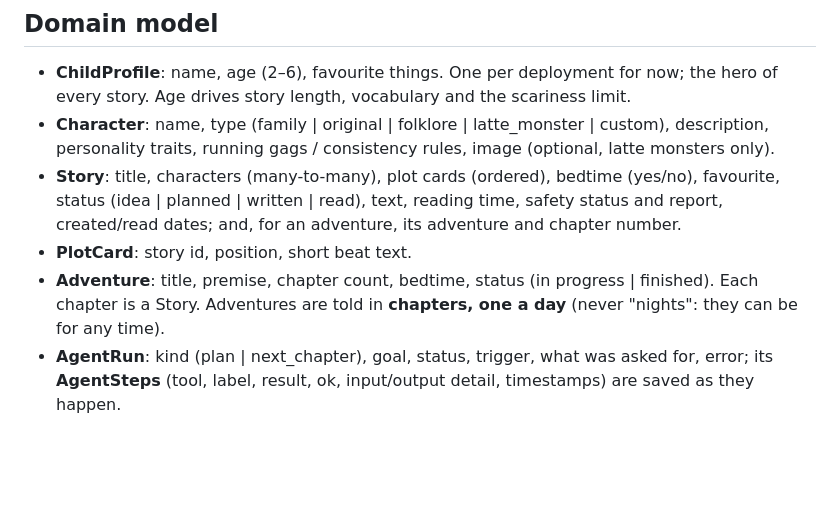
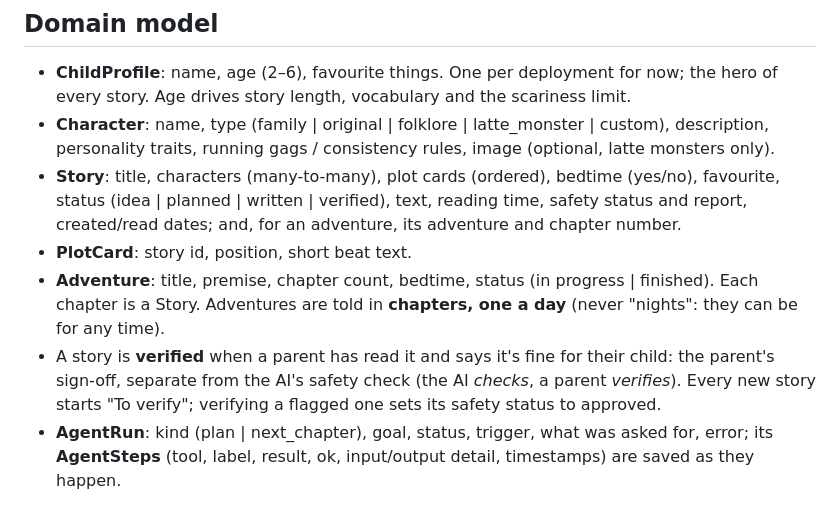
Before and after one commit to uttydoshi/cuddly-tales, a Markdown page: CLAUDE.md, the part around the change. Drawn GitHub-style; blank space fills up the shorter version.

```diff
--- a/CLAUDE.md
+++ b/CLAUDE.md
@@ -41,11 +41,14 @@ checks, decides and acts. It is not a chatbot bolted onto a form.
 - **Character**: name, type (family | original | folklore | latte_monster | custom), description,
   personality traits, running gags / consistency rules, image (optional, latte monsters only).
 - **Story**: title, characters (many-to-many), plot cards (ordered), bedtime (yes/no), favourite,
-  status (idea | planned | written | read), text, reading time, safety status and report,
+  status (idea | planned | written | verified), text, reading time, safety status and report,
   created/read dates; and, for an adventure, its adventure and chapter number.
 - **PlotCard**: story id, position, short beat text.
 - **Adventure**: title, premise, chapter count, bedtime, status (in progress | finished). Each chapter
   is a Story. Adventures are told in **chapters, one a day** (never "nights": they can be for any time).
+- A story is **verified** when a parent has read it and says it's fine for their child: the parent's
+  sign-off, separate from the AI's safety check (the AI *checks*, a parent *verifies*). Every new story
+  starts "To verify"; verifying a flagged one sets its safety status to approved.
 - **AgentRun**: kind (plan | next_chapter), goal, status, trigger, what was asked for, error; its
   **AgentSteps** (tool, label, result, ok, input/output detail, timestamps) are saved as they happen.
 
```
Also changed, not shown: README.md (+18 -11 lines), docs/screenshots/your-stories.png, 10 other files.
